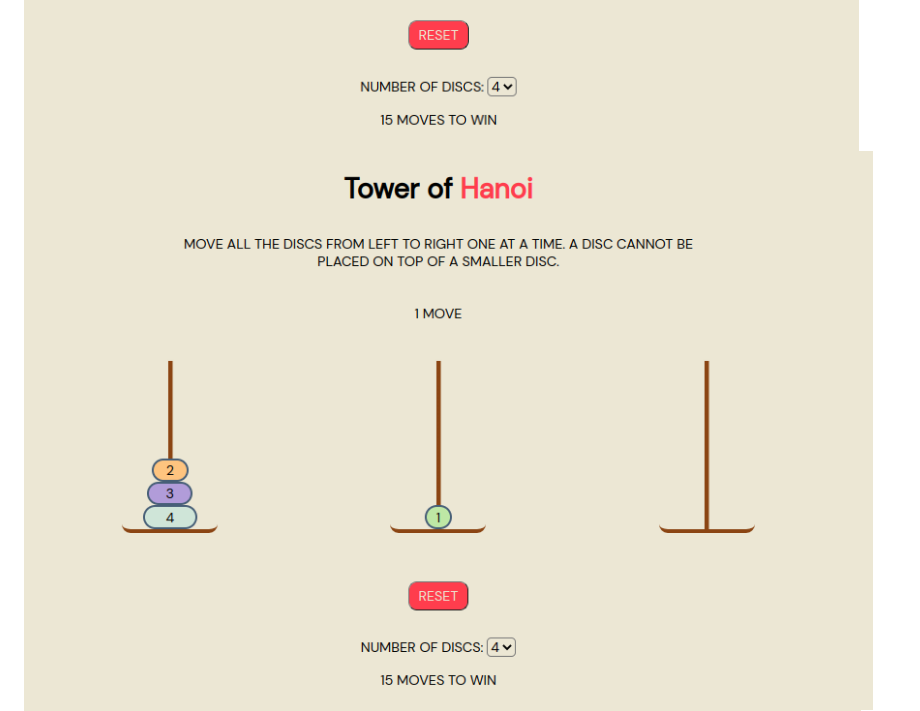
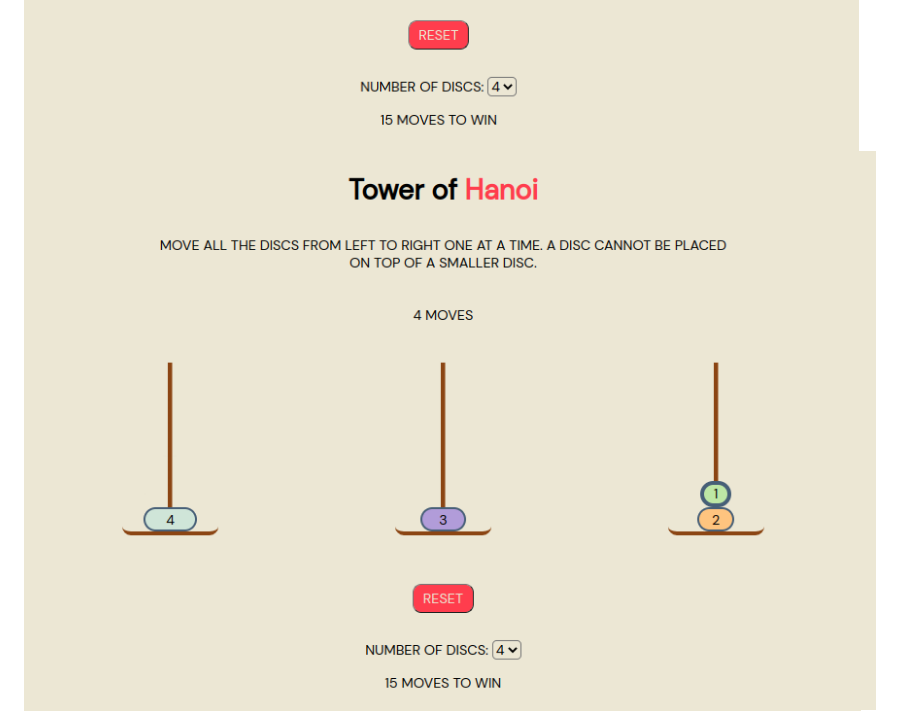
Before and after one commit to cxclark/tower_of_hanoi, a Markdown page: README.md, the part around the change. Rendered like a GitHub page; pictures changed too: assets/3_move2.png (added).

```diff
--- a/README.md
+++ b/README.md
@@ -10,7 +10,7 @@ In my app, users can play Tower of Hanoi, reset the game, and select anywhere be
 ### Screenshots
 ![1_open](./assets/1_open.png)
 ![2_selected](./assets/2_selected.png)
-![3_move](./assets/3_move.png)
+![3_move](./assets/3_move2.png)
 ![4_invalid_move](./assets/4_invalid_move.png)
 ![5_win](./assets/5_win.png)
 
```
